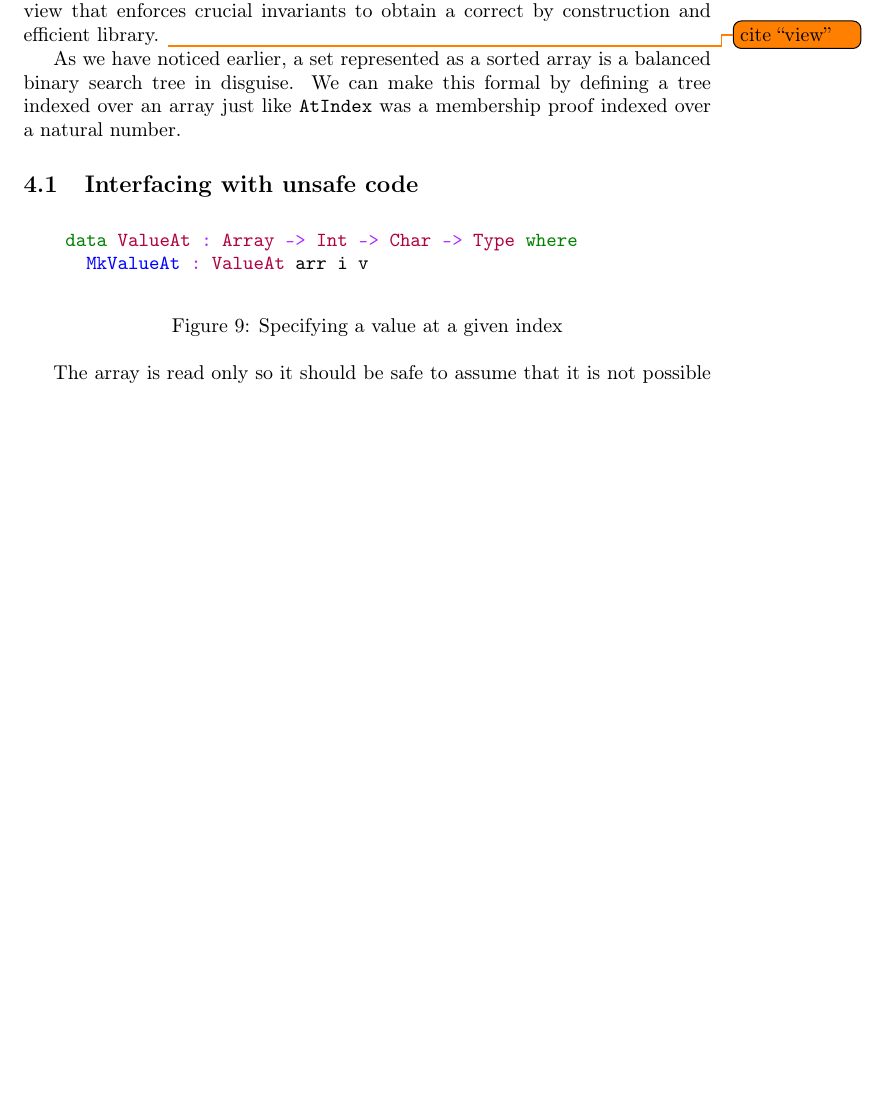
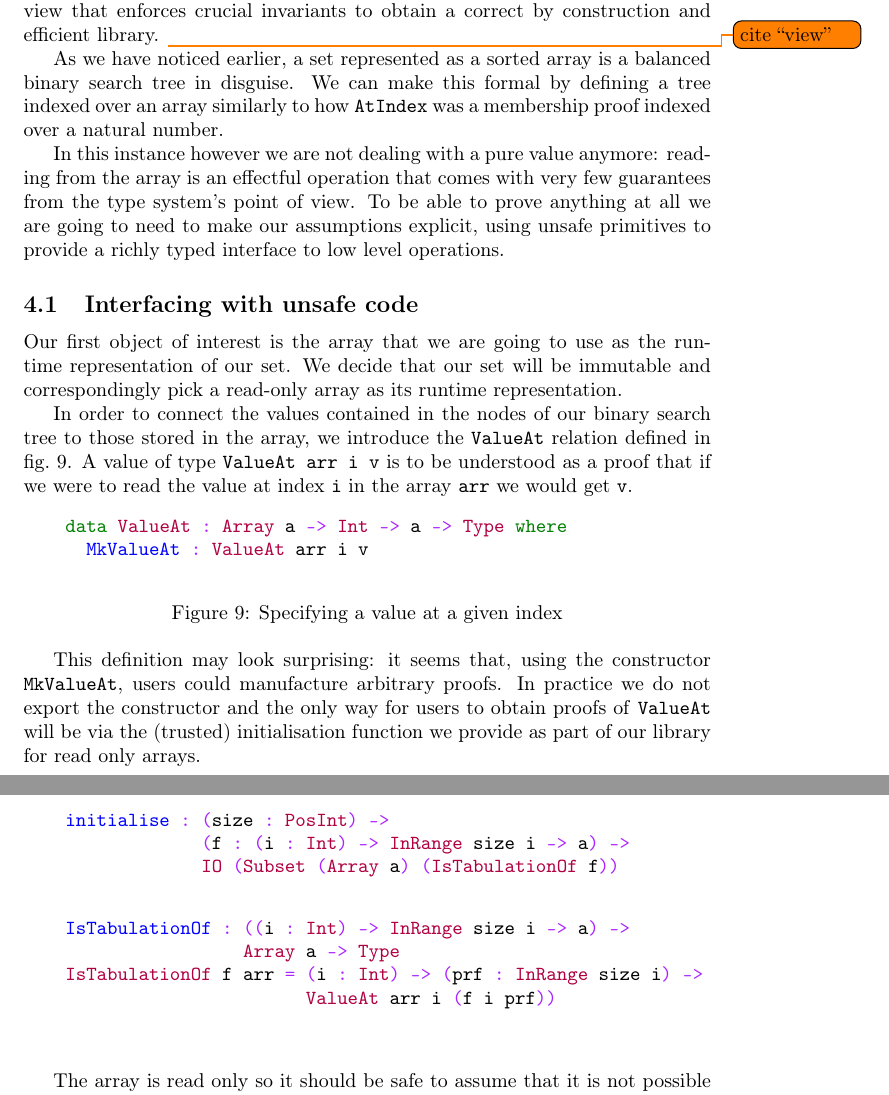
Before and after one commit to gallais/pearl-binary-search, a LaTeX paper (doc/pearl.tex): part of page 9 of 10 before the commit and two parts of pages 9 and 10 of 11 after it, the two joined at a grey line, cut so that both start at the same text, the shorter picture padded with empty space. Compiled offline with pdfLaTeX; the source files are stored in an older character set and shown here as Unicode.

Commit message:
[ array ] valueAt & initialisation
Cleaning up the library's types so that they fit in the paper.
Starting the hard job of explaining how we bridge the gap between
unsafe low-level features and safe, richly typed high level interfaces.

```diff
--- a/doc/pearl.tex
+++ b/doc/pearl.tex
@@ -25,8 +25,12 @@
 % parens around citeyear
 \newcommand{\parenciteyear}[1]{(\citeyear{#1})}
 
+\usepackage{cleveref}
 
-\usepackage{cleveref}
+% unumbered remarks
+\usepackage{amsthm}
+\newtheorem*{remark}{Remark}
+
 
 \title{Certified Binary Search in a Read-Only Array}
 \author{Guillaume ALLAIS}
@@ -495,27 +500,67 @@ to obtain a correct by construction and efficient library.
 
 As we have noticed earlier, a set represented as a sorted array is a balanced
 binary search tree in disguise. We can make this formal by defining a tree
-indexed over an array just like \texttt{AtIndex} was a membership proof indexed
-over a natural number.
+indexed over an array similarly to how \texttt{AtIndex} was a membership
+proof indexed over a natural number.
 
+In this instance however we are not dealing
+with a pure value anymore: reading from the array is an effectful operation that
+comes with very few guarantees from the type system's point of view.
+To be able to prove anything at all we are going to need to make our
+assumptions explicit, using unsafe primitives to provide a richly typed
+interface to low level operations.
 
 \subsection{Interfacing with unsafe code}
 
+Our first object of interest is the array that we are going to use as the
+runtime representation of our set. We decide that our set will be immutable
+and correspondingly pick a read-only array as its runtime representation.
+
+In order to connect the values contained in the nodes of our binary search tree
+to those stored in the array, we introduce the \texttt{ValueAt} relation
+defined in \cref{fig:valueat}.
+A value of type \texttt{ValueAt arr i v} is to be understood as a proof that
+if we were to read the value at index \texttt{i} in the array \texttt{arr} we
+would get \texttt{v}.
 
 \begin{figure}[h]
   \begin{minted}{Idris}
-    data ValueAt : Array -> Int -> Char -> Type where
+    data ValueAt : Array a -> Int -> a -> Type where
       MkValueAt : ValueAt arr i v
   \end{minted}
   \caption{Specifying a value at a given index}
+  \label{fig:valueat}
 \end{figure}
+
+This definition may look surprising: it seems that, using the constructor
+\texttt{MkValueAt}, users could manufacture arbitrary proofs. In practice we
+do not export the constructor and the only way for users to obtain proofs of
+\texttt{ValueAt} will be via the (trusted) initialisation function we provide
+as part of our library for read only arrays.
+
+\begin{figure}[h]
+  \begin{minted}{Idris}
+    initialise : (size : PosInt) ->
+                 (f : (i : Int) -> InRange size i -> a) ->
+                 IO (Subset (Array a) (IsTabulationOf f))
+  \end{minted}
+\end{figure}
+
+\begin{figure}[h]
+  \begin{minted}{Idris}
+    IsTabulationOf : ((i : Int) -> InRange size i -> a) ->
+                     Array a -> Type
+    IsTabulationOf f arr = (i : Int) -> (prf : InRange size i) ->
+                           ValueAt arr i (f i prf))
+  \end{minted}
+\end{figure}
+
 
 
 The array is read only so it should be safe to assume that it is not possible
 to get two \texttt{ValueAt} proofs relating the same index to different values.
 The only way for us to build such a proof is to use an unsafe primitive
 \texttt{believe\_me} to coerce an equality proof.
-
 
 \begin{figure}[h]
   \begin{minted}{Idris}
```
Also changed, not shown: doc/pearl.tex (3 more changed lines), 3 other files.
